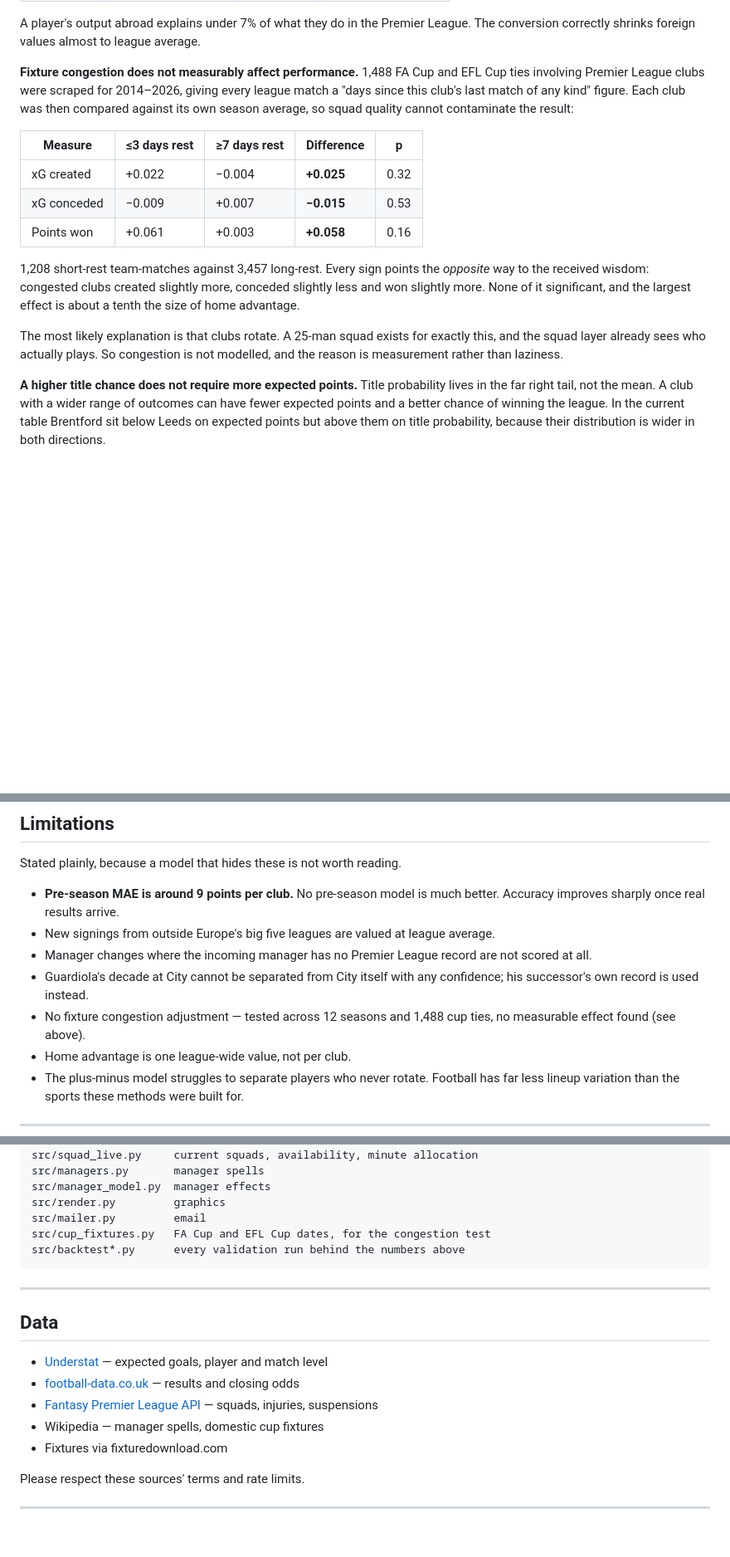
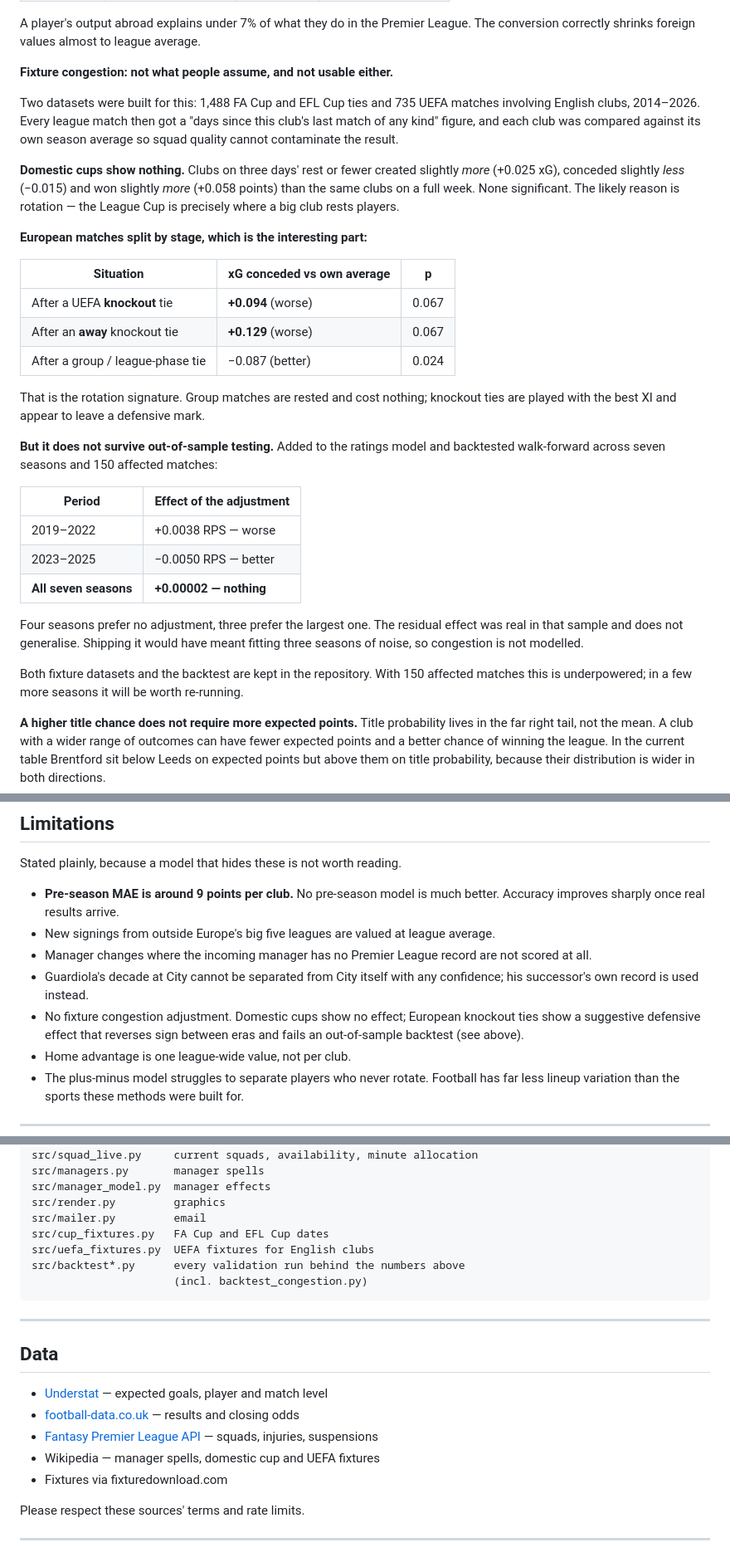
Before and after one commit to shanbhag003/pl-supercomputer, a Markdown page: README.md, 3 parts joined by grey strips. Shown at 83% size. Drawn GitHub-style; blank space fills up the shorter version.

````diff
--- a/README.md
+++ b/README.md
@@ -130,26 +130,46 @@ then comparing players who moved to England:
 A player's output abroad explains under 7% of what they do in the Premier League.
 The conversion correctly shrinks foreign values almost to league average.
 
-**Fixture congestion does not measurably affect performance.**
-1,488 FA Cup and EFL Cup ties involving Premier League clubs were scraped for
-2014–2026, giving every league match a "days since this club's last match of any
-kind" figure. Each club was then compared against its own season average, so
-squad quality cannot contaminate the result:
+**Fixture congestion: not what people assume, and not usable either.**
 
-| Measure | ≤3 days rest | ≥7 days rest | Difference | p |
-|---|---|---|---|---|
-| xG created | +0.022 | −0.004 | **+0.025** | 0.32 |
-| xG conceded | −0.009 | +0.007 | **−0.015** | 0.53 |
-| Points won | +0.061 | +0.003 | **+0.058** | 0.16 |
+Two datasets were built for this: 1,488 FA Cup and EFL Cup ties and 735 UEFA
+matches involving English clubs, 2014–2026. Every league match then got a "days
+since this club's last match of any kind" figure, and each club was compared
+against its own season average so squad quality cannot contaminate the result.
 
-1,208 short-rest team-matches against 3,457 long-rest. Every sign points the
-*opposite* way to the received wisdom: congested clubs created slightly more,
-conceded slightly less and won slightly more. None of it significant, and the
-largest effect is about a tenth the size of home advantage.
+**Domestic cups show nothing.** Clubs on three days' rest or fewer created
+slightly *more* (+0.025 xG), conceded slightly *less* (−0.015) and won slightly
+*more* (+0.058 points) than the same clubs on a full week. None significant. The
+likely reason is rotation — the League Cup is precisely where a big club rests
+players.
 
-The most likely explanation is that clubs rotate. A 25-man squad exists for
-exactly this, and the squad layer already sees who actually plays. So congestion
-is not modelled, and the reason is measurement rather than laziness.
+**European matches split by stage, which is the interesting part:**
+
+| Situation | xG conceded vs own average | p |
+|---|---|---|
+| After a UEFA **knockout** tie | **+0.094** (worse) | 0.067 |
+| After an **away** knockout tie | **+0.129** (worse) | 0.067 |
+| After a group / league-phase tie | −0.087 (better) | 0.024 |
+
+That is the rotation signature. Group matches are rested and cost nothing;
+knockout ties are played with the best XI and appear to leave a defensive mark.
+
+**But it does not survive out-of-sample testing.** Added to the ratings model and
+backtested walk-forward across seven seasons and 150 affected matches:
+
+| Period | Effect of the adjustment |
+|---|---|
+| 2019–2022 | +0.0038 RPS — worse |
+| 2023–2025 | −0.0050 RPS — better |
+| **All seven seasons** | **+0.00002 — nothing** |
+
+Four seasons prefer no adjustment, three prefer the largest one. The residual
+effect was real in that sample and does not generalise. Shipping it would have
+meant fitting three seasons of noise, so congestion is not modelled.
+
+Both fixture datasets and the backtest are kept in the repository. With 150
+affected matches this is underpowered; in a few more seasons it will be worth
+re-running.
 
 **A higher title chance does not require more expected points.**
 Title probability lives in the far right tail, not the mean. A club with a wider
@@ -172,8 +192,9 @@ Stated plainly, because a model that hides these is not worth reading.
   not scored at all.
 - Guardiola's decade at City cannot be separated from City itself with any
   confidence; his successor's own record is used instead.
-- No fixture congestion adjustment — tested across 12 seasons and 1,488 cup
-  ties, no measurable effect found (see above).
+- No fixture congestion adjustment. Domestic cups show no effect; European
+  knockout ties show a suggestive defensive effect that reverses sign between
+  eras and fails an out-of-sample backtest (see above).
 - Home advantage is one league-wide value, not per club.
 - The plus-minus model struggles to separate players who never rotate. Football
   has far less lineup variation than the sports these methods were built for.
@@ -228,8 +249,10 @@ src/managers.py       manager spells
 src/manager_model.py  manager effects
 src/render.py         graphics
 src/mailer.py         email
-src/cup_fixtures.py   FA Cup and EFL Cup dates, for the congestion test
+src/cup_fixtures.py   FA Cup and EFL Cup dates
+src/uefa_fixtures.py  UEFA fixtures for English clubs
 src/backtest*.py      every validation run behind the numbers above
+                      (incl. backtest_congestion.py)
 ```
 
 ---
@@ -239,7 +262,7 @@ src/backtest*.py      every validation run behind the numbers above
 - [Understat](https://understat.com) — expected goals, player and match level
 - [football-data.co.uk](https://www.football-data.co.uk) — results and closing odds
 - [Fantasy Premier League API](https://fantasy.premierleague.com) — squads, injuries, suspensions
-- Wikipedia — manager spells, domestic cup fixtures
+- Wikipedia — manager spells, domestic cup and UEFA fixtures
 - Fixtures via fixturedownload.com
 
 Please respect these sources' terms and rate limits.
````
Also changed, not shown: other parts of README.md (+1 -1 lines), HOW-IT-WORKS.md (+66 -14 lines).
